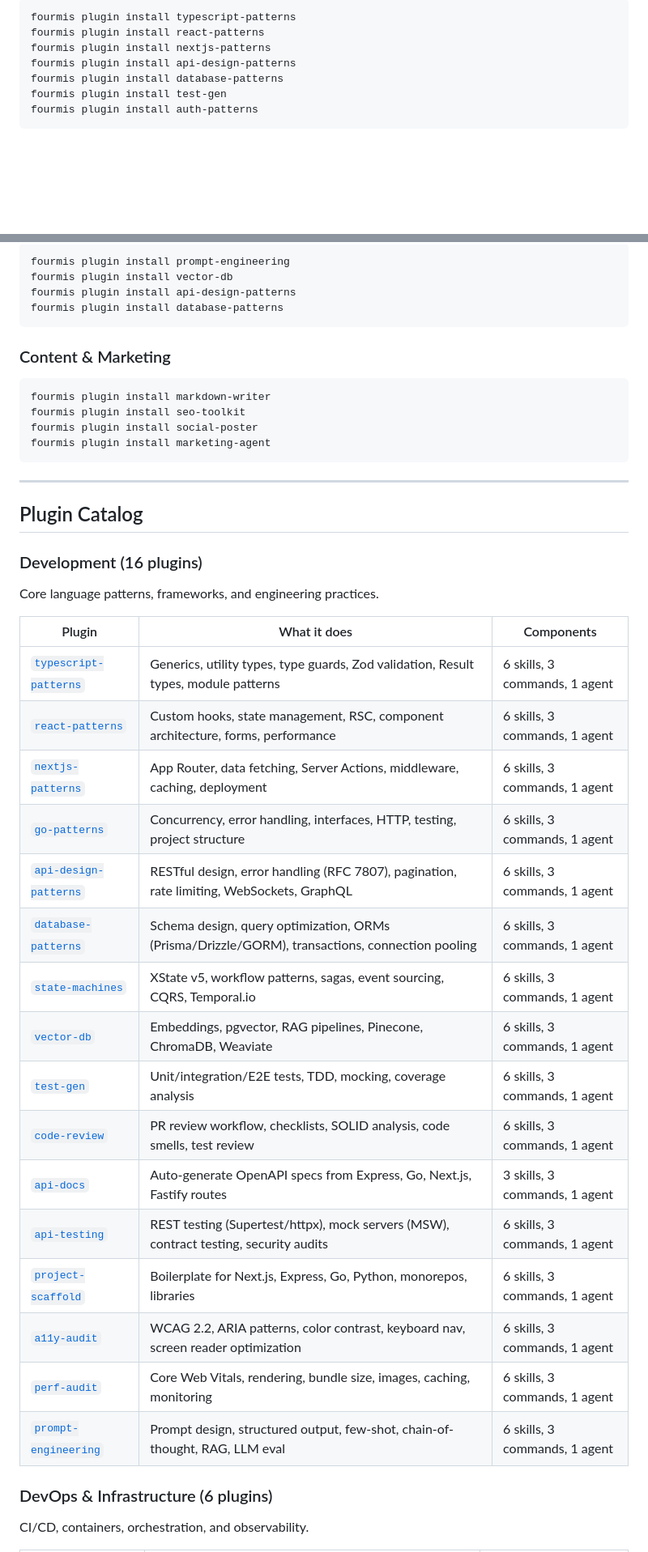
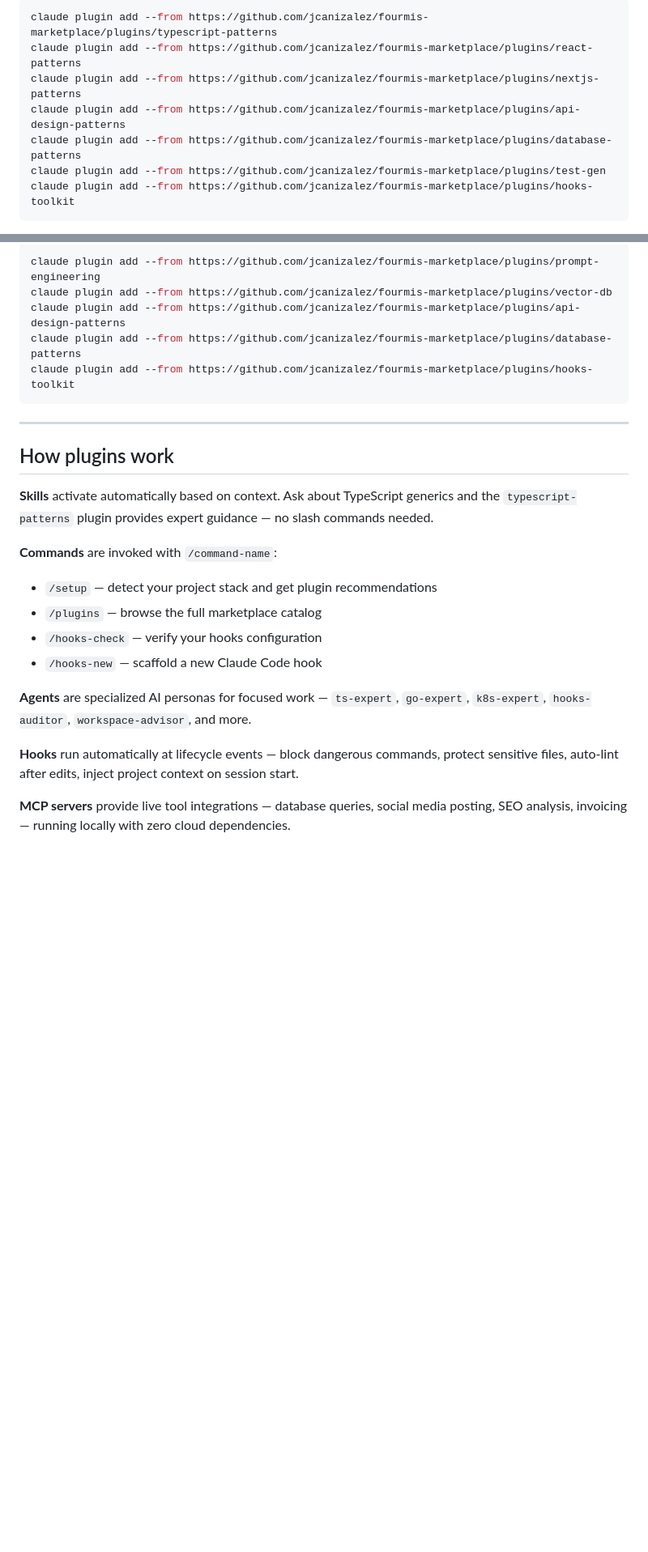
Before and after one commit to jcanizalez/fourmis-marketplace, a Markdown page: README.md, 2 parts joined by grey strips. Shown at 81% size. GitHub-like rendering; folded sections open; blank space fills up the shorter version.

````diff
--- a/README.md
+++ b/README.md
@@ -28,10 +120,10 @@ Curated bundles for common roles. Install what fits your stack.
 
 ```bash
-fourmis plugin install typescript-patterns
-fourmis plugin install react-patterns
-fourmis plugin install nextjs-patterns
-fourmis plugin install api-design-patterns
-fourmis plugin install database-patterns
-fourmis plugin install test-gen
-fourmis plugin install auth-patterns
+claude plugin add --from https://github.com/jcanizalez/fourmis-marketplace/plugins/typescript-patterns
+claude plugin add --from https://github.com/jcanizalez/fourmis-marketplace/plugins/react-patterns
+claude plugin add --from https://github.com/jcanizalez/fourmis-marketplace/plugins/nextjs-patterns
+claude plugin add --from https://github.com/jcanizalez/fourmis-marketplace/plugins/api-design-patterns
+claude plugin add --from https://github.com/jcanizalez/fourmis-marketplace/plugins/database-patterns
+claude plugin add --from https://github.com/jcanizalez/fourmis-marketplace/plugins/test-gen
+claude plugin add --from https://github.com/jcanizalez/fourmis-marketplace/plugins/hooks-toolkit
 ```
@@ -87,48 +188,28 @@ fourmis plugin install project-scaffold
 
 ```bash
-fourmis plugin install prompt-engineering
-fourmis plugin install vector-db
-fourmis plugin install api-design-patterns
-fourmis plugin install database-patterns
+claude plugin add --from https://github.com/jcanizalez/fourmis-marketplace/plugins/prompt-engineering
+claude plugin add --from https://github.com/jcanizalez/fourmis-marketplace/plugins/vector-db
+claude plugin add --from https://github.com/jcanizalez/fourmis-marketplace/plugins/api-design-patterns
+claude plugin add --from https://github.com/jcanizalez/fourmis-marketplace/plugins/database-patterns
+claude plugin add --from https://github.com/jcanizalez/fourmis-marketplace/plugins/hooks-toolkit
 ```
-
-### Content & Marketing
-
-```bash
-fourmis plugin install markdown-writer
-fourmis plugin install seo-toolkit
-fourmis plugin install social-poster
-fourmis plugin install marketing-agent
-```
+</details>
 
 ---
 
-## Plugin Catalog
+## How plugins work
 
-### Development (16 plugins)
+**Skills** activate automatically based on context. Ask about TypeScript generics and the `typescript-patterns` plugin provides expert guidance — no slash commands needed.
 
-Core language patterns, frameworks, and engineering practices.
+**Commands** are invoked with `/command-name`:
+- `/setup` — detect your project stack and get plugin recommendations
+- `/plugins` — browse the full marketplace catalog
+- `/hooks-check` — verify your hooks configuration
+- `/hooks-new` — scaffold a new Claude Code hook
 
-| Plugin | What it does | Components |
-|--------|-------------|------------|
-| [`typescript-patterns`](#typescript-patterns) | Generics, utility types, type guards, Zod validation, Result types, module patterns | 6 skills, 3 commands, 1 agent |
-| [`react-patterns`](#react-patterns) | Custom hooks, state management, RSC, component architecture, forms, performance | 6 skills, 3 commands, 1 agent |
-| [`nextjs-patterns`](#nextjs-patterns) | App Router, data fetching, Server Actions, middleware, caching, deployment | 6 skills, 3 commands, 1 agent |
-| [`go-patterns`](#go-patterns) | Concurrency, error handling, interfaces, HTTP, testing, project structure | 6 skills, 3 commands, 1 agent |
-| [`api-design-patterns`](#api-design-patterns) | RESTful design, error handling (RFC 7807), pagination, rate limiting, WebSockets, GraphQL | 6 skills, 3 commands, 1 agent |
-| [`database-patterns`](#database-patterns) | Schema design, query optimization, ORMs (Prisma/Drizzle/GORM), transactions, connection pooling | 6 skills, 3 commands, 1 agent |
-| [`state-machines`](#state-machines) | XState v5, workflow patterns, sagas, event sourcing, CQRS, Temporal.io | 6 skills, 3 commands, 1 agent |
-| [`vector-db`](#vector-db) | Embeddings, pgvector, RAG pipelines, Pinecone, ChromaDB, Weaviate | 6 skills, 3 commands, 1 agent |
-| [`test-gen`](#test-gen) | Unit/integration/E2E tests, TDD, mocking, coverage analysis | 6 skills, 3 commands, 1 agent |
-| [`code-review`](#code-review) | PR review workflow, checklists, SOLID analysis, code smells, test review | 6 skills, 3 commands, 1 agent |
-| [`api-docs`](#api-docs) | Auto-generate OpenAPI specs from Express, Go, Next.js, Fastify routes | 3 skills, 3 commands, 1 agent |
-| [`api-testing`](#api-testing) | REST testing (Supertest/httpx), mock servers (MSW), contract testing, security audits | 6 skills, 3 commands, 1 agent |
-| [`project-scaffold`](#project-scaffold) | Boilerplate for Next.js, Express, Go, Python, monorepos, libraries | 6 skills, 3 commands, 1 agent |
-| [`a11y-audit`](#a11y-audit) | WCAG 2.2, ARIA patterns, color contrast, keyboard nav, screen reader optimization | 6 skills, 3 commands, 1 agent |
-| [`perf-audit`](#perf-audit) | Core Web Vitals, rendering, bundle size, images, caching, monitoring | 6 skills, 3 commands, 1 agent |
-| [`prompt-engineering`](#prompt-engineering) | Prompt design, structured output, few-shot, chain-of-thought, RAG, LLM eval | 6 skills, 3 commands, 1 agent |
+**Agents** are specialized AI personas for focused work — `ts-expert`, `go-expert`, `k8s-expert`, `hooks-auditor`, `workspace-advisor`, and more.
 
-### DevOps & Infrastructure (6 plugins)
+**Hooks** run automatically at lifecycle events — block dangerous commands, protect sensitive files, auto-lint after edits, inject project context on session start.
 
-CI/CD, containers, orchestration, and observability.
+**MCP servers** provide live tool integrations — database queries, social media posting, SEO analysis, invoicing — running locally with zero cloud dependencies.
 
````
Also changed, not shown: other parts of README.md (+162 -178 lines).
